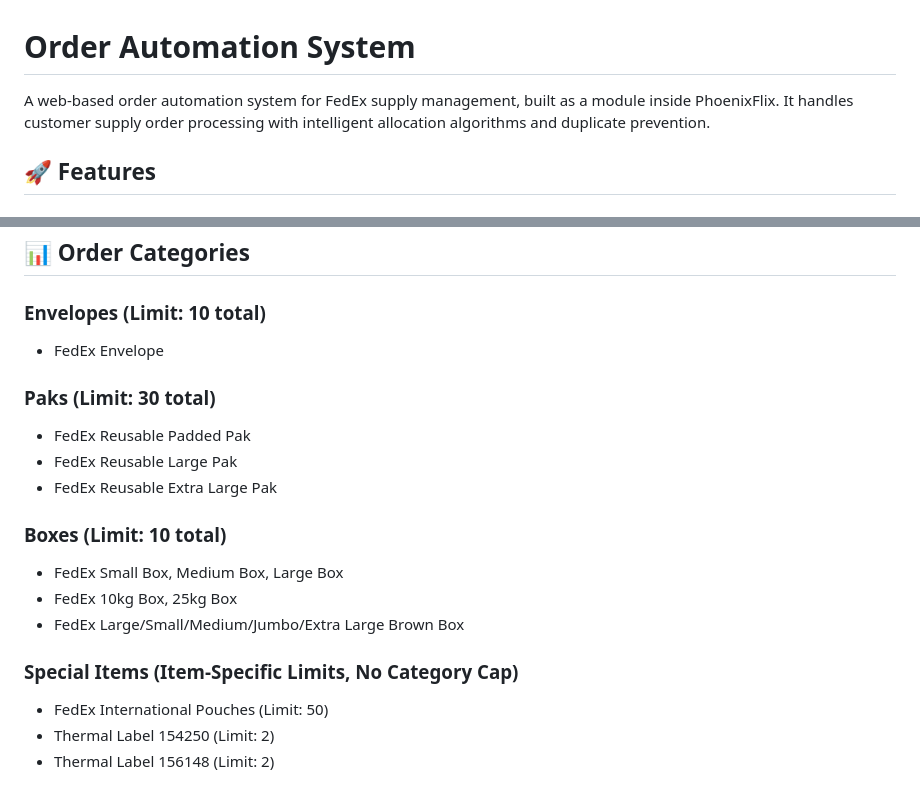
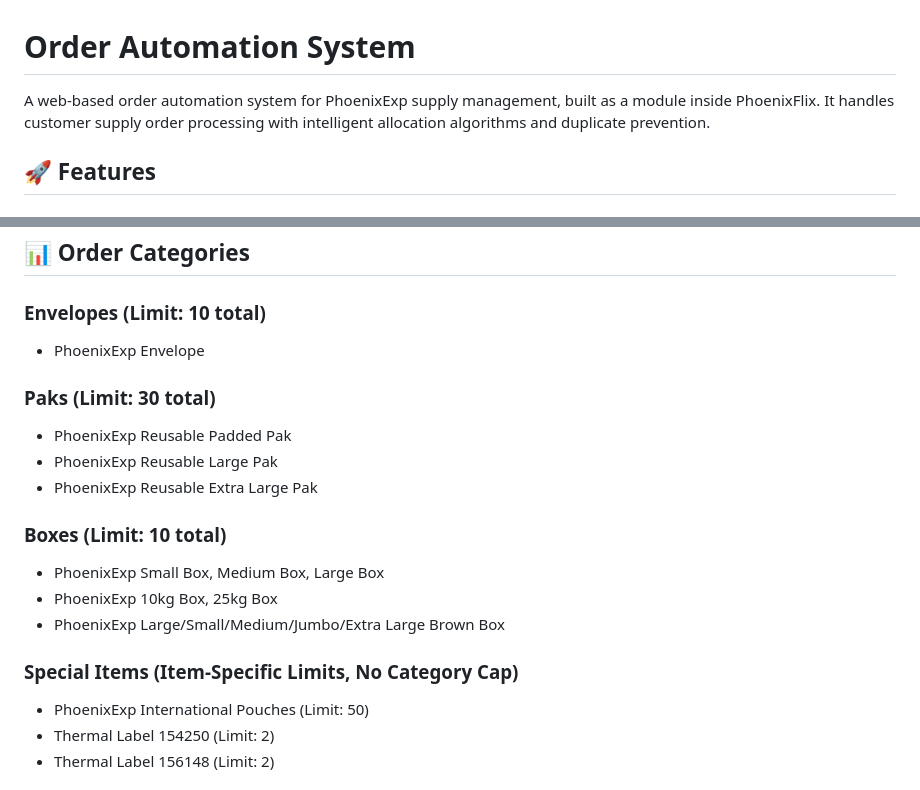
Before and after one commit to PhoenixWeaver/BT-utility-tools-demo, a Markdown page: README_orders.md, 2 parts joined by grey strips. GitHub-like rendering.

```diff
--- a/README_orders.md
+++ b/README_orders.md
@@ -1,6 +1,6 @@
 # Order Automation System
 
-A web-based order automation system for FedEx supply management, built as a module inside PhoenixFlix. It handles customer supply order processing with intelligent allocation algorithms and duplicate prevention.
+A web-based order automation system for PhoenixExp supply management, built as a module inside PhoenixFlix. It handles customer supply order processing with intelligent allocation algorithms and duplicate prevention.
 
 ## 🚀 Features
 
@@ -193,20 +193,20 @@ Strips `(Box A/B/C/D/E) Box` suffixes before matching against `CATEGORY` map ent
 ## 📊 Order Categories
 
 ### Envelopes (Limit: 10 total)
-- FedEx Envelope
+- PhoenixExp Envelope
 
 ### Paks (Limit: 30 total)
-- FedEx Reusable Padded Pak
-- FedEx Reusable Large Pak
-- FedEx Reusable Extra Large Pak
+- PhoenixExp Reusable Padded Pak
+- PhoenixExp Reusable Large Pak
+- PhoenixExp Reusable Extra Large Pak
 
 ### Boxes (Limit: 10 total)
-- FedEx Small Box, Medium Box, Large Box
-- FedEx 10kg Box, 25kg Box
-- FedEx Large/Small/Medium/Jumbo/Extra Large Brown Box
+- PhoenixExp Small Box, Medium Box, Large Box
+- PhoenixExp 10kg Box, 25kg Box
+- PhoenixExp Large/Small/Medium/Jumbo/Extra Large Brown Box
 
 ### Special Items (Item-Specific Limits, No Category Cap)
-- FedEx International Pouches (Limit: 50)
+- PhoenixExp International Pouches (Limit: 50)
 - Thermal Label 154250 (Limit: 2)
 - Thermal Label 156148 (Limit: 2)
 
```
Also changed, not shown: other parts of README_orders.md (+15 -15 lines), README.md (+21 -21 lines).
